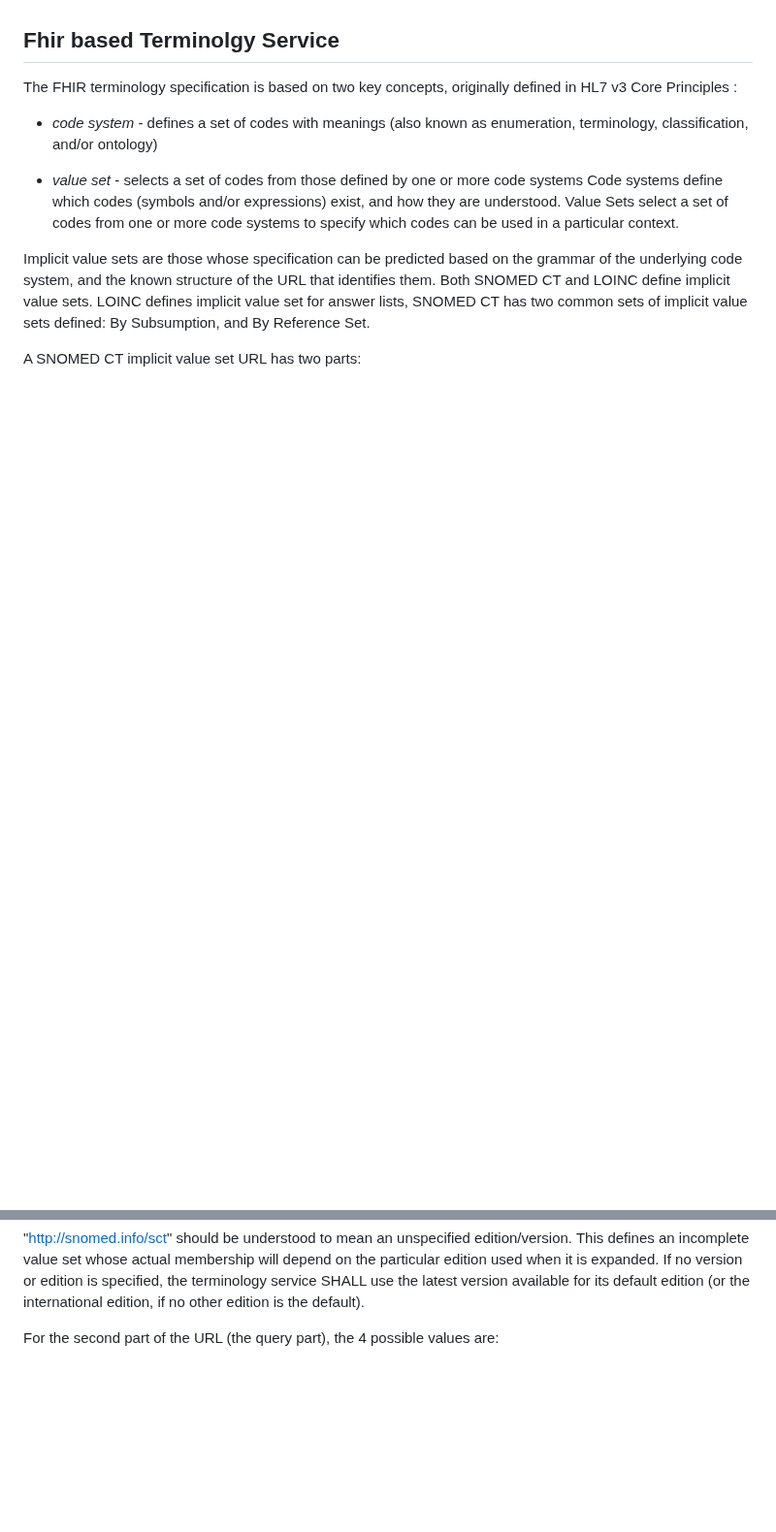
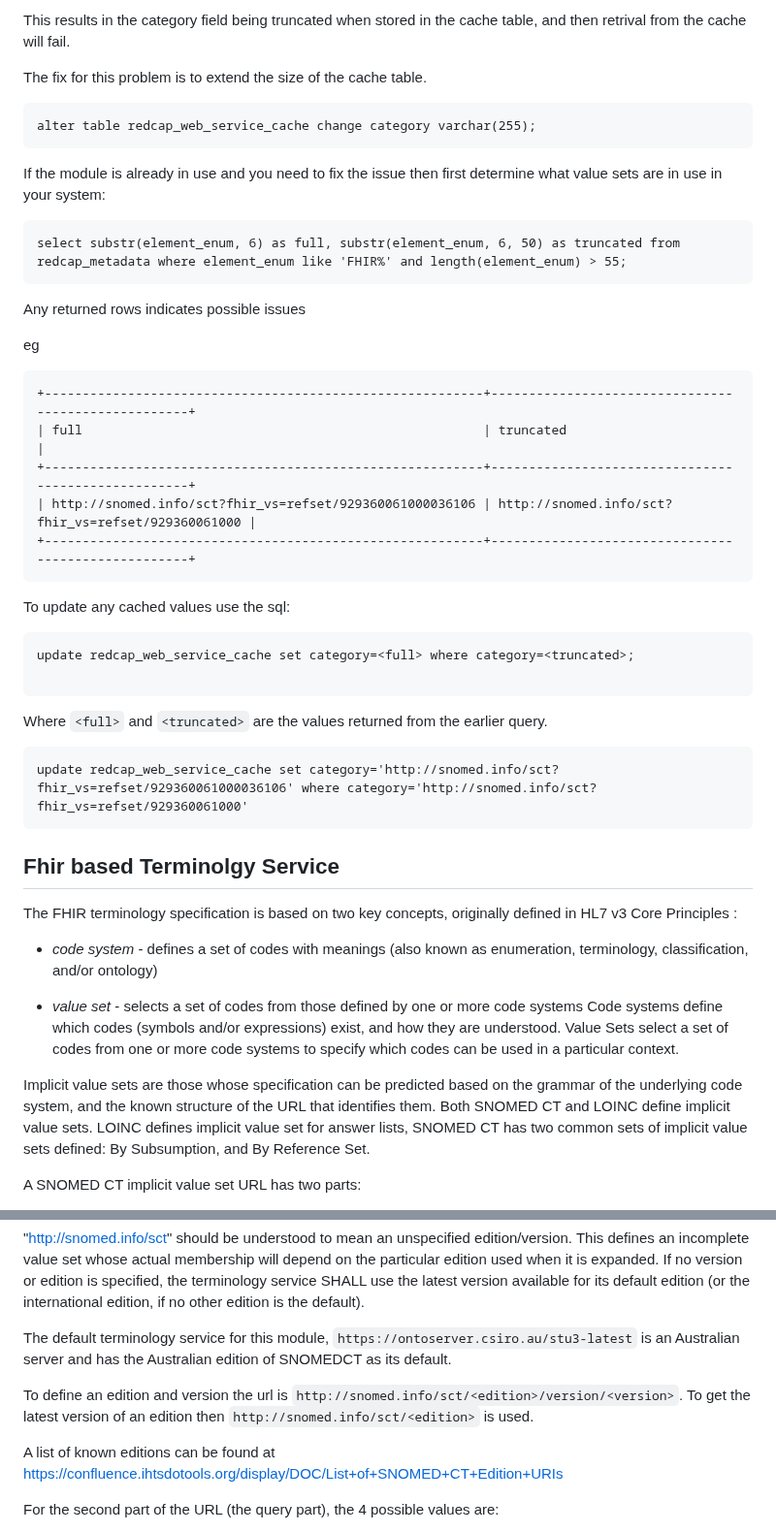
Before and after one commit to aehrc/redcap_fhir_ontology_provider, a Markdown page: README.md, 2 parts joined by grey strips. Shown at 97% size. Rendered like a GitHub page; blank space fills up the shorter version.

````diff
--- a/README.md
+++ b/README.md
@@ -38,3 +54,39 @@ Show details button - Retrieve the first 10 entries of the selected valueset, an
+This results in the category field being truncated when stored in the cache table, and then retrival from the cache will fail.
+
+The fix for this problem is to extend the size of the cache table.
+```
+alter table redcap_web_service_cache change category varchar(255);
+```
+
+If the module is already in use and you need to fix the issue then first determine what value sets are in use in your system:
+```
+select substr(element_enum, 6) as full, substr(element_enum, 6, 50) as truncated from redcap_metadata where element_enum like 'FHIR%' and length(element_enum) > 55;
+```
+
+Any returned rows indicates possible issues
+
+eg
+```
++----------------------------------------------------------+----------------------------------------------------+
+| full                                                     | truncated                                          |
++----------------------------------------------------------+----------------------------------------------------+
+| http://snomed.info/sct?fhir_vs=refset/929360061000036106 | http://snomed.info/sct?fhir_vs=refset/929360061000 |
++----------------------------------------------------------+----------------------------------------------------+
+```
+
+To update any cached values use the sql:
+
+```
+update redcap_web_service_cache set category=<full> where category=<truncated>;
+
+```
+
+Where `<full>` and `<truncated>` are the values returned from the earlier query.
+
+```
+update redcap_web_service_cache set category='http://snomed.info/sct?fhir_vs=refset/929360061000036106' where category='http://snomed.info/sct?fhir_vs=refset/929360061000'
+```
+
 
 
 ## Fhir based Terminolgy Service
@@ -55,6 +107,11 @@ A SNOMED CT implicit value set URL has two parts:
 
 "http://snomed.info/sct" should be understood to mean an unspecified edition/version. This defines an incomplete value set whose actual membership will depend on the particular edition used when it is expanded. If no version or edition is specified, the terminology service SHALL use the latest version available for its default edition (or the international edition, if no other edition is the default).
 
+The default terminology service for this module, `https://ontoserver.csiro.au/stu3-latest` is an Australian server and has the Australian edition of SNOMEDCT as its default.
+
+To define an edition and version the url is `http://snomed.info/sct/<edition>/version/<version>`. To get the latest version of an edition then `http://snomed.info/sct/<edition>` is used.
+
+A list of known editions can be found at https://confluence.ihtsdotools.org/display/DOC/List+of+SNOMED+CT+Edition+URIs
 
 For the second part of the URL (the query part), the 4 possible values are:
 - *?fhir_vs* - all Concept IDs in the edition/version. If the base URI is http://snomed.info/sct, this means all possible SNOMED CT concepts
````
Also changed, not shown: other parts of README.md (+28 -12 lines), documentation/ShowDetails.png (added), documentation/online_designer.png (added).
